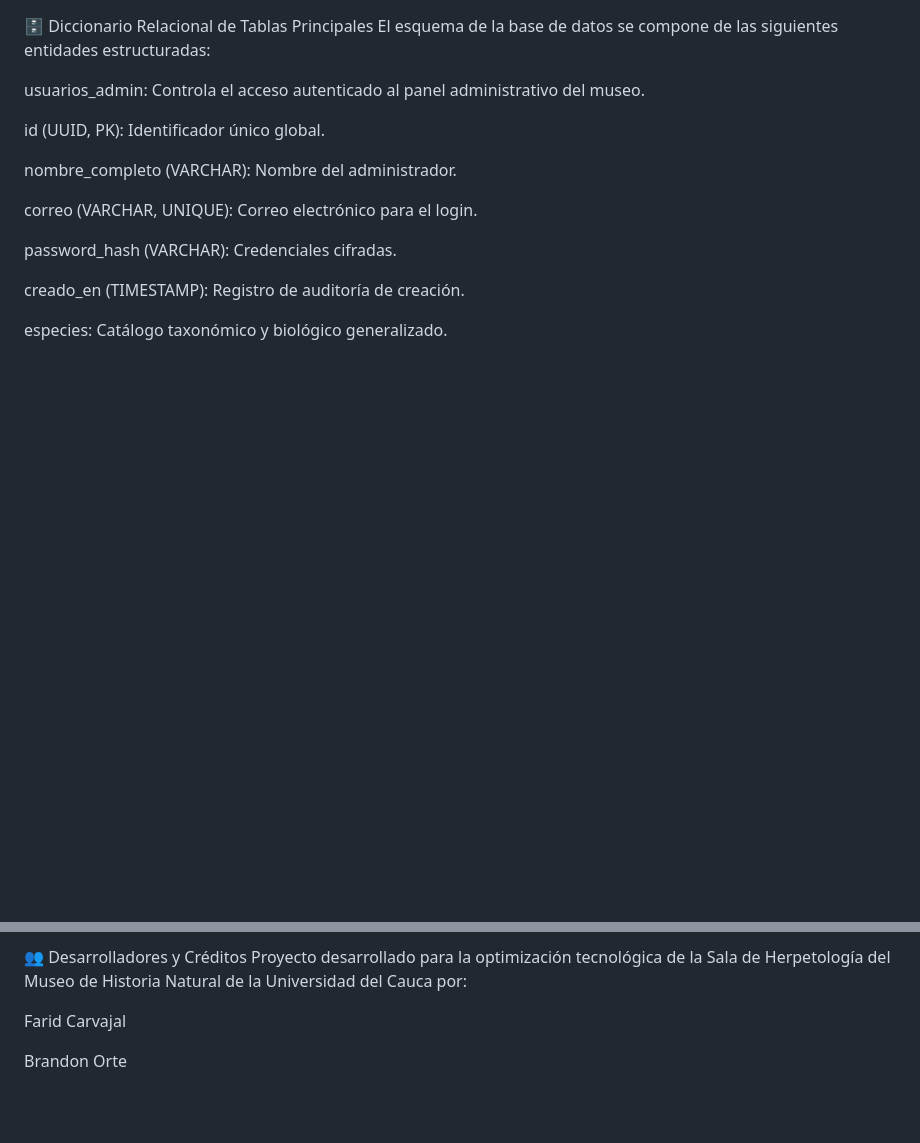
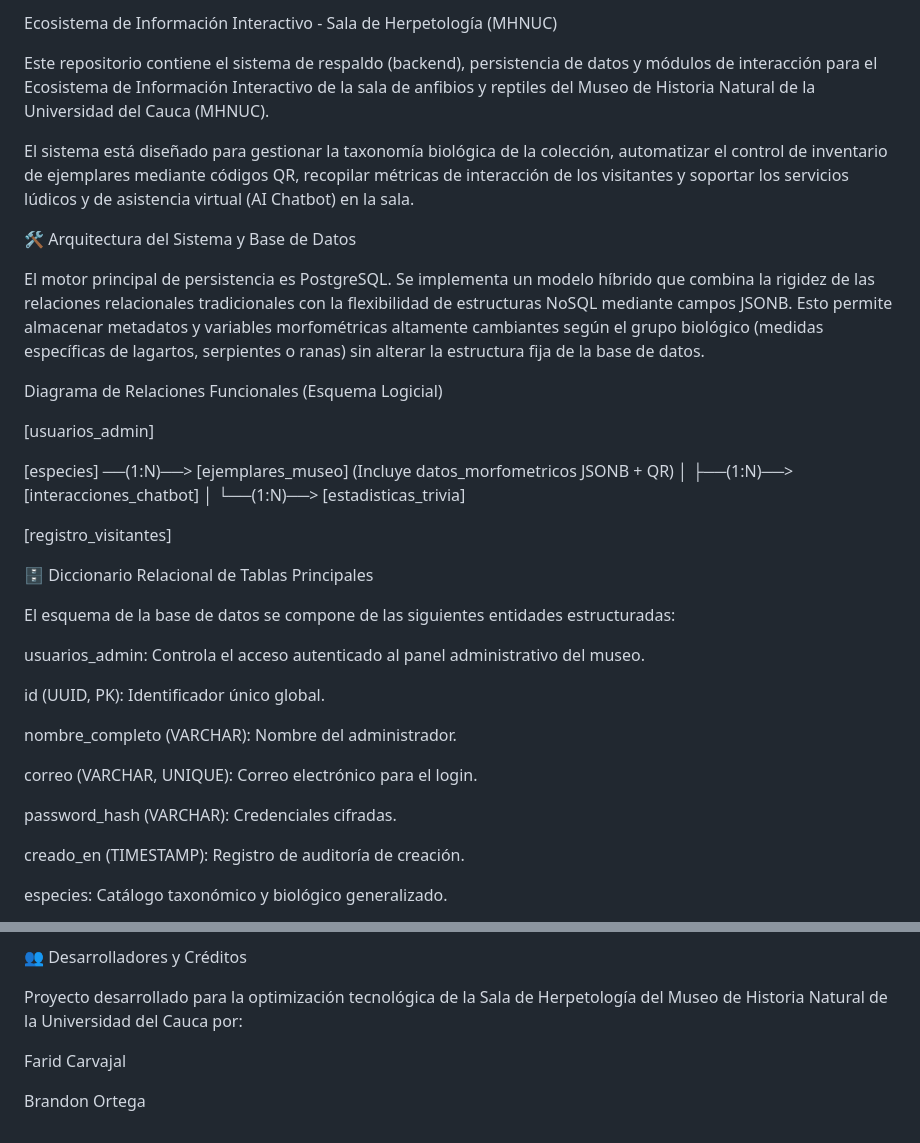
Before and after one commit to farid3312/sala-herpetologia, a Markdown page: README.md, 2 parts joined by grey strips. Drawn GitHub-style; blank space fills up the shorter version.

```diff
--- a/README.md
+++ b/README.md
@@ -1,4 +1,28 @@
+Ecosistema de Información Interactivo - Sala de Herpetología (MHNUC)
+
+Este repositorio contiene el sistema de respaldo (backend), persistencia de datos y módulos de interacción para el Ecosistema de Información Interactivo de la sala de anfibios y reptiles del Museo de Historia Natural de la Universidad del Cauca (MHNUC).
+
+El sistema está diseñado para gestionar la taxonomía biológica de la colección, automatizar el control de inventario de ejemplares mediante códigos QR, recopilar métricas de interacción de los visitantes y soportar los servicios lúdicos y de asistencia virtual (AI Chatbot) en la sala.
+
+🛠️ Arquitectura del Sistema y Base de Datos
+
+El motor principal de persistencia es PostgreSQL. Se implementa un modelo híbrido que combina la rigidez de las relaciones relacionales tradicionales con la flexibilidad de estructuras NoSQL mediante campos JSONB. Esto permite almacenar metadatos y variables morfométricas altamente cambiantes según el grupo biológico (medidas específicas de lagartos, serpientes o ranas) sin alterar la estructura fija de la base de datos.
+
+Diagrama de Relaciones Funcionales (Esquema Logicial)
+
+  [usuarios_admin]
+
+  [especies] ──(1:N)──> [ejemplares_museo] (Incluye datos_morfometricos JSONB + QR)
+         │
+         ├──(1:N)──> [interacciones_chatbot]
+         │
+         └──(1:N)──> [estadisticas_trivia]
+
+  [registro_visitantes]
+
+
 🗄️ Diccionario Relacional de Tablas Principales
+
 El esquema de la base de datos se compone de las siguientes entidades estructuradas:
 
 usuarios_admin: Controla el acceso autenticado al panel administrativo del museo.
@@ -169,8 +148,9 @@ SECRET_KEY=tu_clave_secreta_aqui
 
 
 👥 Desarrolladores y Créditos
+
 Proyecto desarrollado para la optimización tecnológica de la Sala de Herpetología del Museo de Historia Natural de la Universidad del Cauca por:
 
 Farid Carvajal
 
-Brandon Orte
+Brandon Ortega
```
Also changed, not shown: other parts of README.md (+28 -73 lines).
